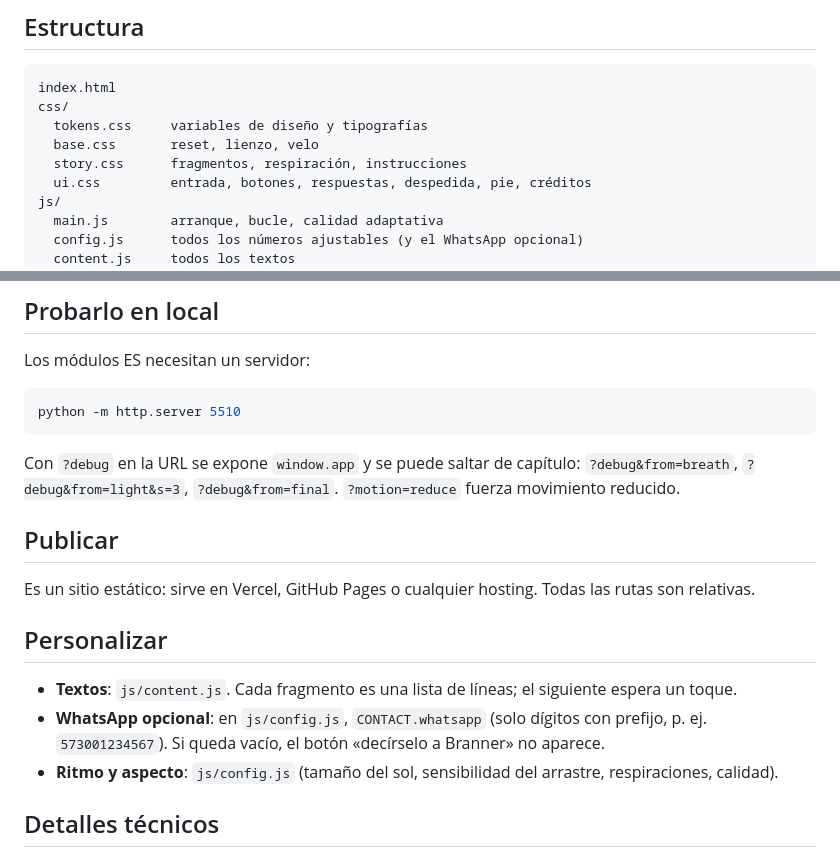
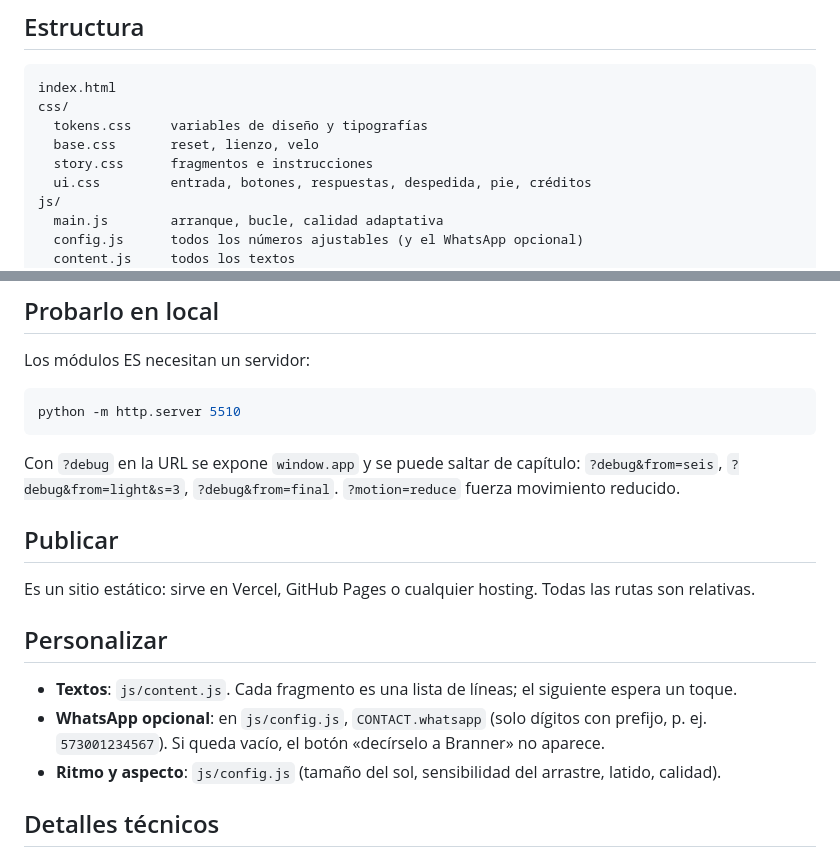
Before and after one commit to brannerXD-2/For-her, a Markdown page: README.md, 2 parts joined by grey strips. Rendered like a GitHub page.

Commit message:
README: quita restos del capítulo de respiración
Co-Authored-By: Claude Sonnet 5.5 <noreply@anthropic.com>

````diff
--- a/README.md
+++ b/README.md
@@ -18,7 +18,7 @@ index.html
 css/
   tokens.css     variables de diseño y tipografías
   base.css       reset, lienzo, velo
-  story.css      fragmentos, respiración, instrucciones
+  story.css      fragmentos e instrucciones
   ui.css         entrada, botones, respuestas, despedida, pie, créditos
 js/
   main.js        arranque, bucle, calidad adaptativa
@@ -42,7 +42,7 @@ Los módulos ES necesitan un servidor:
 python -m http.server 5510
 ```
 
-Con `?debug` en la URL se expone `window.app` y se puede saltar de capítulo: `?debug&from=breath`, `?debug&from=light&s=3`, `?debug&from=final`. `?motion=reduce` fuerza movimiento reducido.
+Con `?debug` en la URL se expone `window.app` y se puede saltar de capítulo: `?debug&from=seis`, `?debug&from=light&s=3`, `?debug&from=final`. `?motion=reduce` fuerza movimiento reducido.
 
 ## Publicar
 
@@ -52,7 +52,7 @@ Es un sitio estático: sirve en Vercel, GitHub Pages o cualquier hosting. Todas
 
 - **Textos**: `js/content.js`. Cada fragmento es una lista de líneas; el siguiente espera un toque.
 - **WhatsApp opcional**: en `js/config.js`, `CONTACT.whatsapp` (solo dígitos con prefijo, p. ej. `573001234567`). Si queda vacío, el botón «decírselo a Branner» no aparece.
-- **Ritmo y aspecto**: `js/config.js` (tamaño del sol, sensibilidad del arrastre, respiraciones, calidad).
+- **Ritmo y aspecto**: `js/config.js` (tamaño del sol, sensibilidad del arrastre, latido, calidad).
 
 ## Detalles técnicos
 
````
